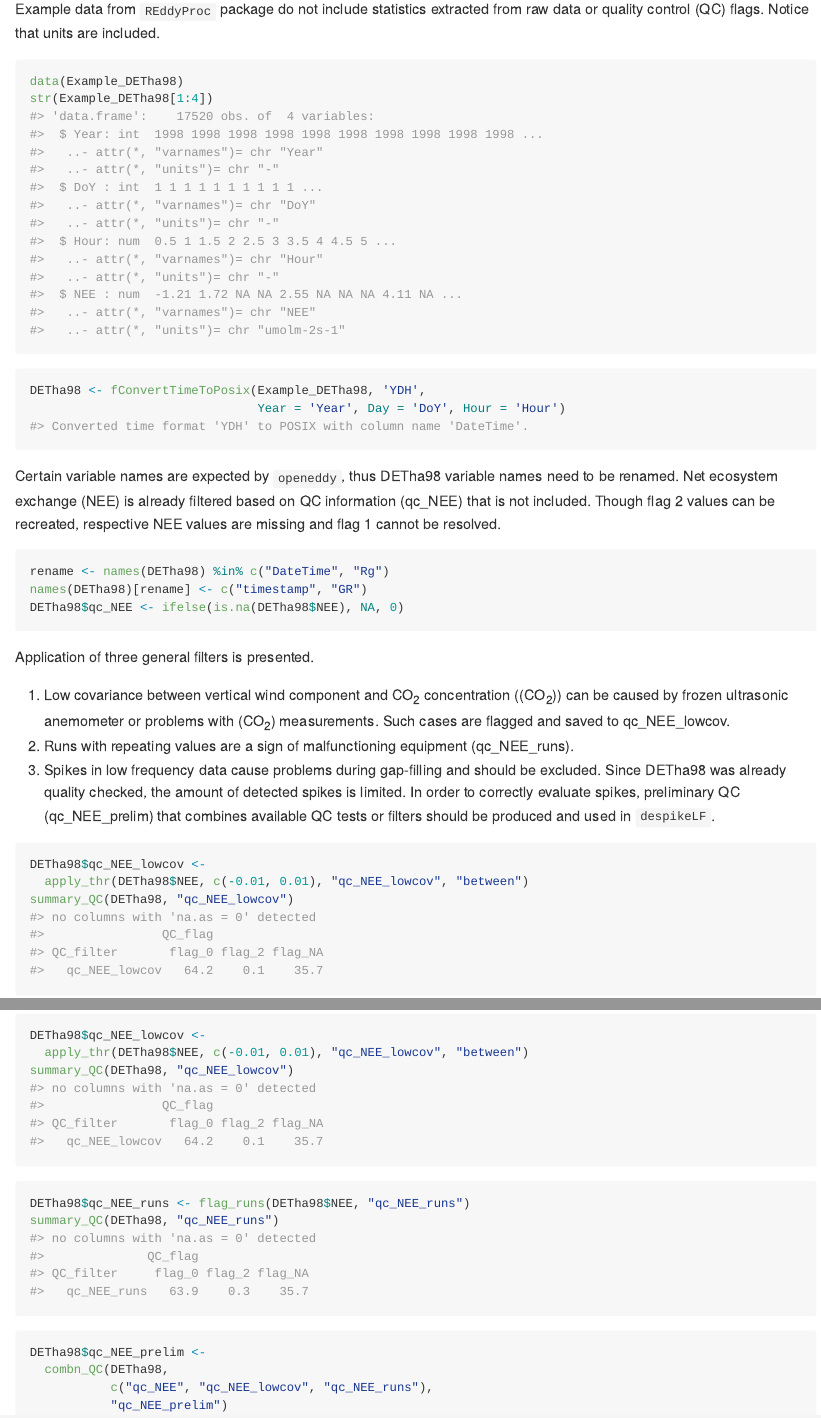
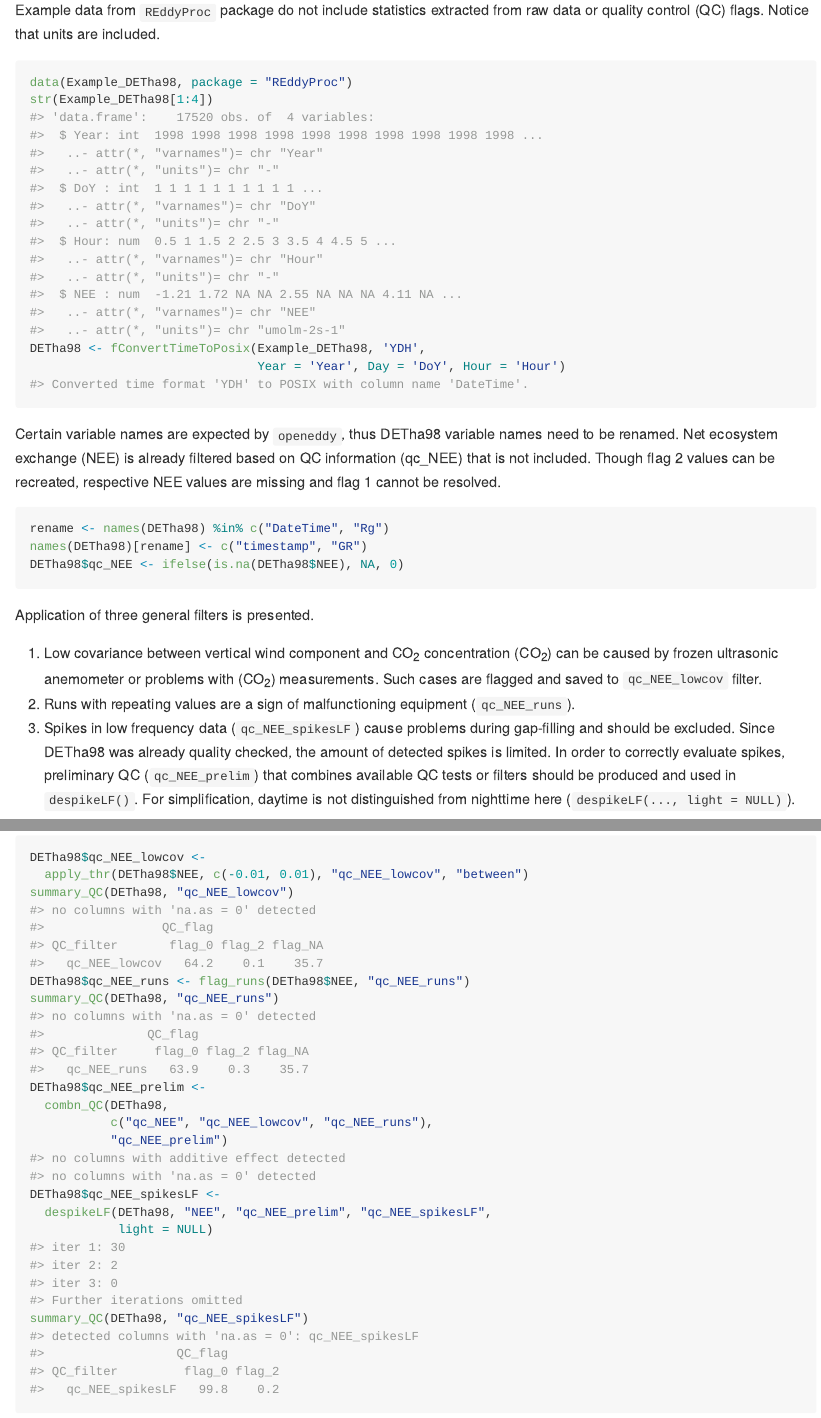
Before and after one commit to lsigut/openeddy, an R Markdown document (README.Rmd): the page in a window 1100 px wide, from 1240 px down before the commit and from 1190 px down after it, so that both start at the same text, and a second part further down, joined at a grey line. The pictures show the output file README.md that the author committed with the source, drawn offline in the style of GitHub.

Commit message:
correct and update README

````diff
--- a/README.Rmd
+++ b/README.Rmd
@@ -75,7 +78,7 @@ extracted from raw data or quality control (QC) flags. Notice that units
 are included.
 
 ```{r}
-data(Example_DETha98)
+data(Example_DETha98, package = "REddyProc")
 str(Example_DETha98[1:4])
 DETha98 <- fConvertTimeToPosix(Example_DETha98, 'YDH',
                                Year = 'Year', Day = 'DoY', Hour = 'Hour')
@@ -96,16 +99,18 @@ DETha98$qc_NEE <- ifelse(is.na(DETha98$NEE), NA, 0)
 Application of three general filters is presented.
 
 1.  Low covariance between vertical wind component and CO~2~
-    concentration ((CO~2~)) can be caused by frozen ultrasonic
+    concentration (CO~2~) can be caused by frozen ultrasonic
     anemometer or problems with (CO~2~) measurements. Such cases are
-    flagged and saved to qc_NEE_lowcov.
+    flagged and saved to `qc_NEE_lowcov` filter.
 2.  Runs with repeating values are a sign of malfunctioning equipment
-    (qc_NEE_runs).
-3.  Spikes in low frequency data cause problems during gap-filling and
-    should be excluded. Since DETha98 was already quality checked, the
-    amount of detected spikes is limited. In order to correctly evaluate
-    spikes, preliminary QC (qc_NEE_prelim) that combines available QC
-    tests or filters should be produced and used in `despikeLF`.
+    (`qc_NEE_runs`).
+3.  Spikes in low frequency data (`qc_NEE_spikesLF`) cause problems during
+    gap-filling and should be excluded. Since DETha98 was already quality
+    checked, the amount of detected spikes is limited. In order to correctly
+    evaluate spikes, preliminary QC (`qc_NEE_prelim`) that combines available QC
+    tests or filters should be produced and used in `despikeLF()`. For
+    simplification, daytime is not distinguished from nighttime here
+    (`despikeLF(..., light = NULL)`).
 
 ```{r}
 DETha98$qc_NEE_lowcov <-
````
Also changed, not shown: NEWS.md (+1 -1 lines), README.md, README.Rmd (27 more changed lines), 4 other files.
